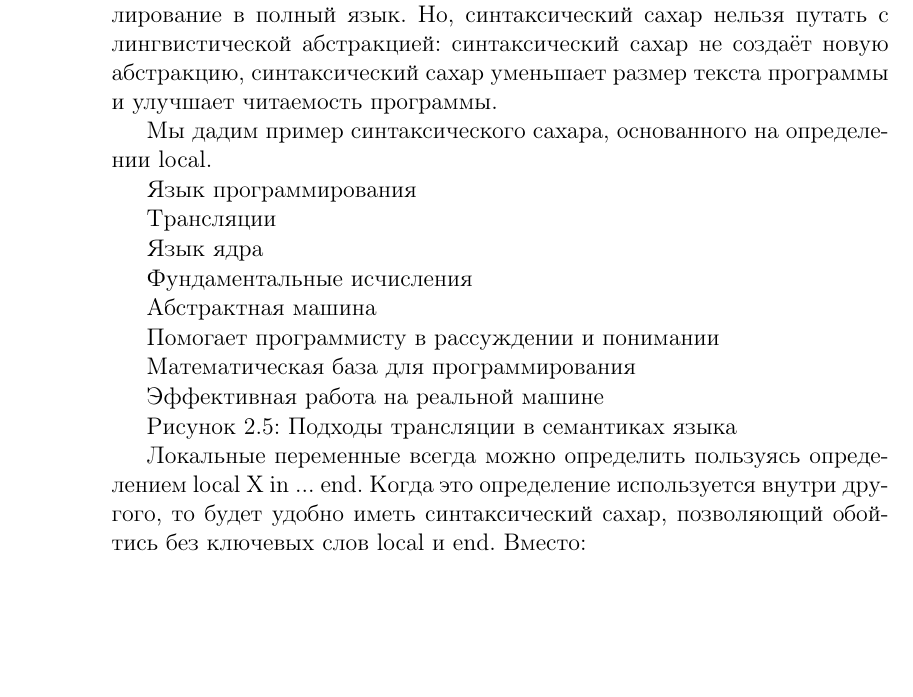
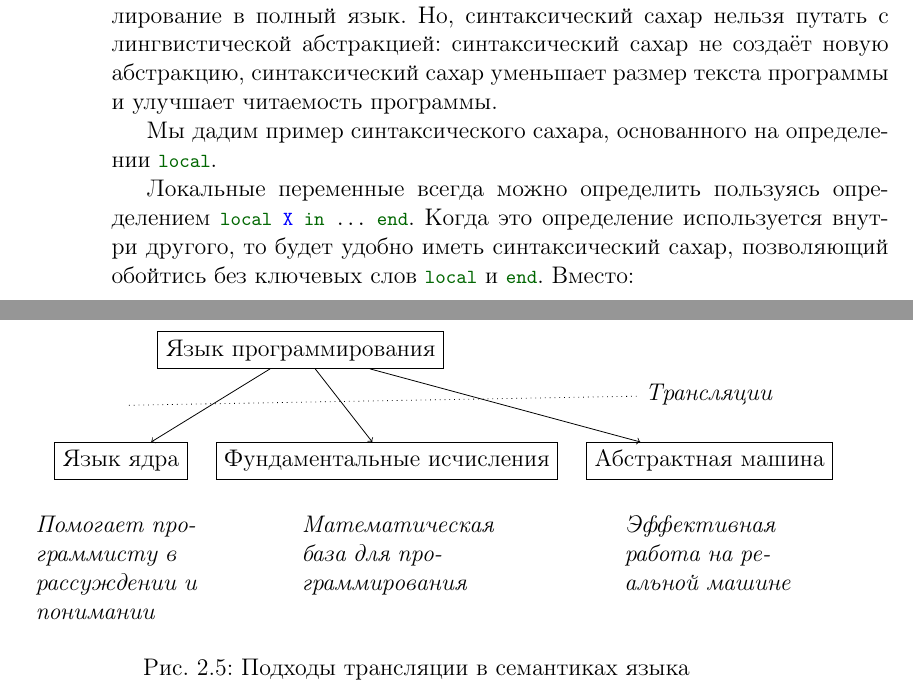
Before and after one commit to CharlzKlug/ructmcp, a LaTeX thesis (ructmcp.tex, which reads Chapters/02_Chapter.tex): part of page 83 of 165 before the commit and two parts of pages 83 and 84 of 167 after it, the two joined at a grey line, cut so that both start at the same text, the shorter picture padded with empty space. Compiled offline with pdfLaTeX.

Commit message:
Added "Language design".

```diff
--- a/Chapters/02_Chapter.tex
+++ b/Chapters/02_Chapter.tex
@@ -339,27 +339,10 @@ $\langle$label$\rangle$ ::= unit | true | false | $\langle$variable$\rangle$ | $
 
 \subsubsection{Синтаксический сахар}
 
-Иногда бывает удобно создать сокращённое обозначение для часто используемых идиом. Это обозначение - часть синтаксиса языка и определяется грамматическими правилами. Такое обозначение называется синтаксическим сахаром (syntactic sugar). Синтаксический сахар - это аналог лингвистической абстракции в том смысле, что производится транслирование в полный язык. Но, синтаксический сахар нельзя путать с лингвистической абстракцией: синтаксический сахар не создаёт новую абстракцию, синтаксический сахар уменьшает размер текста программы и улучшает читаемость программы.
-
-Мы дадим пример синтаксического сахара, основанного на определении local.
-
-Язык программирования
-
-Трансляции
-
-Язык ядра
-
-Фундаментальные исчисления
-
-Абстрактная машина
-
-Помогает программисту в рассуждении и понимании
-
-Математическая база для программирования
-
-Эффективная работа на реальной машине
-
-Рисунок 2.5: Подходы трансляции в семантиках языка
-
-Локальные переменные всегда можно определить пользуясь определением local X in ... end. Когда это определение используется внутри другого, то будет удобно иметь синтаксический сахар, позволяющий обойтись без ключевых слов local и end. Вместо:
-
+Иногда бывает удобно создать сокращённое обозначение для часто используемых идиом. Это обозначение --- часть синтаксиса языка и определяется грамматическими правилами. Такое обозначение называется \emph{синтаксическим сахаром (syntactic sugar)}. Синтаксический сахар --- это аналог лингвистической абстракции в том смысле, что производится транслирование в полный язык. Но, синтаксический сахар нельзя путать с лингвистической абстракцией: синтаксический сахар не создаёт новую абстракцию, синтаксический сахар уменьшает размер текста программы и улучшает читаемость программы.
+
+Мы дадим пример синтаксического сахара, основанного на определении \lstinline|local|.
+
+
+
+Локальные переменные всегда можно определить пользуясь определением \lstinline|local X in ... end|. Когда это определение используется внутри другого, то будет удобно иметь синтаксический сахар, позволяющий обойтись без ключевых слов \lstinline|local| и \lstinline|end|. Вместо:
@@ -387,3 +376,22 @@ end
+\begin{figure}
+  \begin{tikzpicture}[node distance=5mm and 5mm,terminal/.append style={rectangle,rounded corners=3mm}]
+    \node (ProgrammingLanguage) [shape = rectangle, draw] {Язык программирования};
+    \node (DumbNode) [below left = of ProgrammingLanguage] {};
+    \node (KernelLanguage) [below  = of DumbNode, shape = rectangle, draw] {Язык ядра};
+    \node (FoundationalCalculus) [right = of KernelLanguage, shape = rectangle, draw] {Фундаментальные исчисления};
+    \node (AbstractMachine) [right = of FoundationalCalculus, shape = rectangle, draw] {Абстрактная машина};
+    \node (Translations) [above = of AbstractMachine] {\emph{Трансляции}};
+    \node [below = of KernelLanguage, text width = 3cm] {\emph{Помогает программисту в рассуждении и понимании}};
+    \node [below = of FoundationalCalculus, text width = 3cm] {\emph{Математическая база для программирования}};
+    \node [below = of AbstractMachine, text width = 3cm] {\emph{Эффективная работа на реальной машине}};
+    \draw [->] (ProgrammingLanguage) -- (KernelLanguage);
+    \draw [->] (ProgrammingLanguage) -- (FoundationalCalculus);
+    \draw [->] (ProgrammingLanguage) -- (AbstractMachine);
+    \draw [dotted] (DumbNode) -- (Translations);
+\end{tikzpicture}
+\caption{Подходы трансляции в семантиках языка}
+\label{figure:translation_approaches_to_language_semantics}
+\end{figure}
 
 Подход языка ядра - это пример способа трансляции семантики, то есть, он основан на трансляции из одного языка в другой язык. На Рисунке 2.5 показаны три способа трансляции, используемых для определения языков программирования:
 
```
Also changed, not shown: Chapters/02_Chapter.tex (16 more changed lines). Lines whose indentation alone changed are shown as unchanged.
